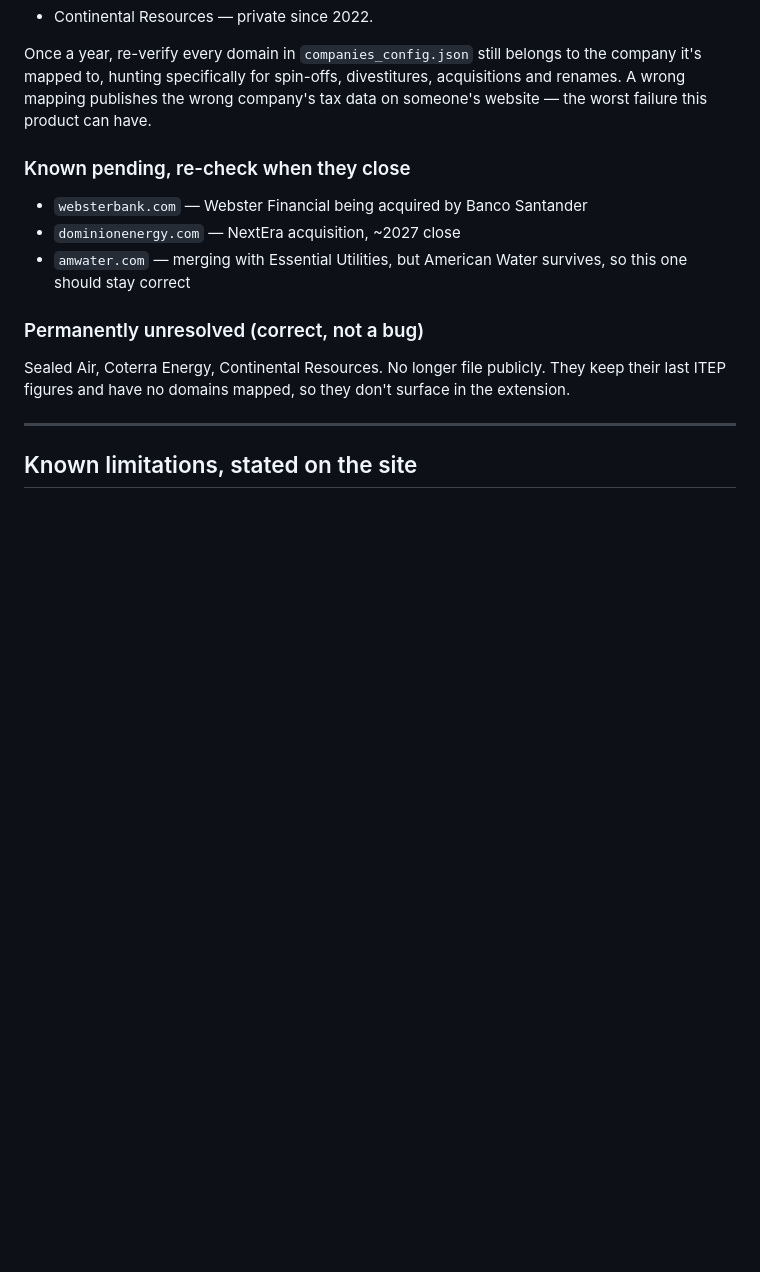
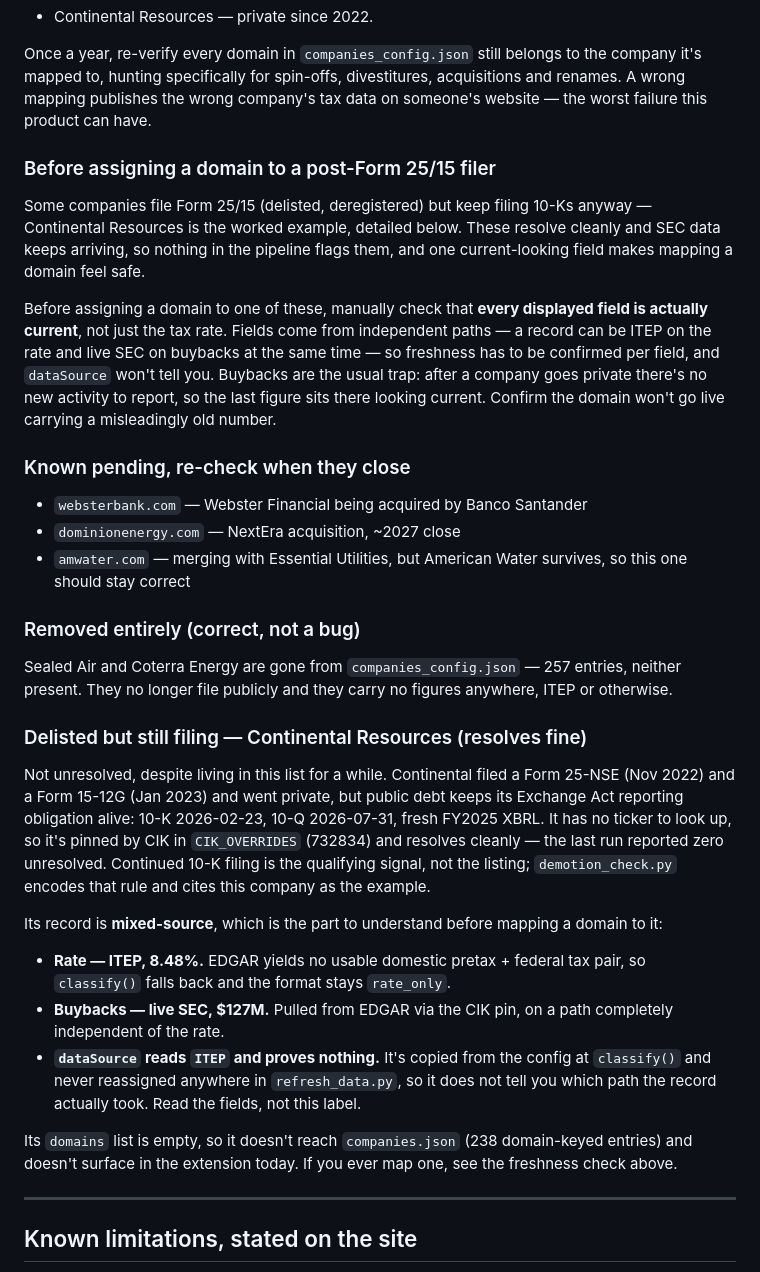
Before and after one commit to jaredgeller-hub/getuntethered.ai, a Markdown page: RUNBOOK.md, the part around the change. Rendered like a GitHub page; blank space fills up the shorter version.

Commit message:
RUNBOOK: correct Continental Resources, add domain-assignment freshness check
Continental was listed as "permanently unresolved / no longer files publicly"
alongside Sealed Air and Coterra. That's stale: it's pinned in CIK_OVERRIDES
(732834), resolves cleanly, and still files 10-Ks (10-K 2026-02-23, 10-Q
2026-07-31). Its record is mixed-source — rate falls back to ITEP (8.48%),
buybacks are live SEC ($127M) — so document that split, and that dataSource is
a config passthrough that never reflects which path a record took.

Sealed Air and Coterra are absent from companies_config.json entirely, so they
hold no ITEP figures either; describe them as removed rather than unresolved.

Also add a check to run before mapping a domain to any post-Form 25/15 filer:
confirm every displayed field is current, not just the tax rate.

Co-Authored-By: Claude Opus 5 (1M context) <noreply@anthropic.com>

```diff
--- a/RUNBOOK.md
+++ b/RUNBOOK.md
@@ -192,16 +192,54 @@ the company it's mapped to, hunting specifically for spin-offs, divestitures,
 acquisitions and renames. A wrong mapping publishes the wrong company's tax data
 on someone's website — the worst failure this product can have.
 
+### Before assigning a domain to a post-Form 25/15 filer
+
+Some companies file Form 25/15 (delisted, deregistered) but keep filing 10-Ks
+anyway — Continental Resources is the worked example, detailed below. These
+resolve cleanly and SEC data keeps arriving, so nothing in the pipeline flags
+them, and one current-looking field makes mapping a domain feel safe.
+
+Before assigning a domain to one of these, manually check that **every displayed
+field is actually current**, not just the tax rate. Fields come from independent
+paths — a record can be ITEP on the rate and live SEC on buybacks at the same
+time — so freshness has to be confirmed per field, and `dataSource` won't tell
+you. Buybacks are the usual trap: after a company goes private there's no new
+activity to report, so the last figure sits there looking current. Confirm the
+domain won't go live carrying a misleadingly old number.
+
 ### Known pending, re-check when they close
 - `websterbank.com` — Webster Financial being acquired by Banco Santander
 - `dominionenergy.com` — NextEra acquisition, ~2027 close
 - `amwater.com` — merging with Essential Utilities, but American Water survives,
   so this one should stay correct
 
-### Permanently unresolved (correct, not a bug)
-Sealed Air, Coterra Energy, Continental Resources. No longer file publicly.
-They keep their last ITEP figures and have no domains mapped, so they don't
-surface in the extension.
+### Removed entirely (correct, not a bug)
+Sealed Air and Coterra Energy are gone from `companies_config.json` — 257 entries,
+neither present. They no longer file publicly and they carry no figures anywhere,
+ITEP or otherwise.
+
+### Delisted but still filing — Continental Resources (resolves fine)
+Not unresolved, despite living in this list for a while. Continental filed a Form
+25-NSE (Nov 2022) and a Form 15-12G (Jan 2023) and went private, but public debt
+keeps its Exchange Act reporting obligation alive: 10-K 2026-02-23, 10-Q
+2026-07-31, fresh FY2025 XBRL. It has no ticker to look up, so it's pinned by CIK
+in `CIK_OVERRIDES` (732834) and resolves cleanly — the last run reported zero
+unresolved. Continued 10-K filing is the qualifying signal, not the listing;
+`demotion_check.py` encodes that rule and cites this company as the example.
+
+Its record is **mixed-source**, which is the part to understand before mapping a
+domain to it:
+- **Rate — ITEP, 8.48%.** EDGAR yields no usable domestic pretax + federal tax
+  pair, so `classify()` falls back and the format stays `rate_only`.
+- **Buybacks — live SEC, $127M.** Pulled from EDGAR via the CIK pin, on a path
+  completely independent of the rate.
+- **`dataSource` reads `ITEP` and proves nothing.** It's copied from the config at
+  `classify()` and never reassigned anywhere in `refresh_data.py`, so it does not
+  tell you which path the record actually took. Read the fields, not this label.
+
+Its `domains` list is empty, so it doesn't reach `companies.json` (238 domain-keyed
+entries) and doesn't surface in the extension today. If you ever map one, see the
+freshness check above.
 
 ---
 
```
